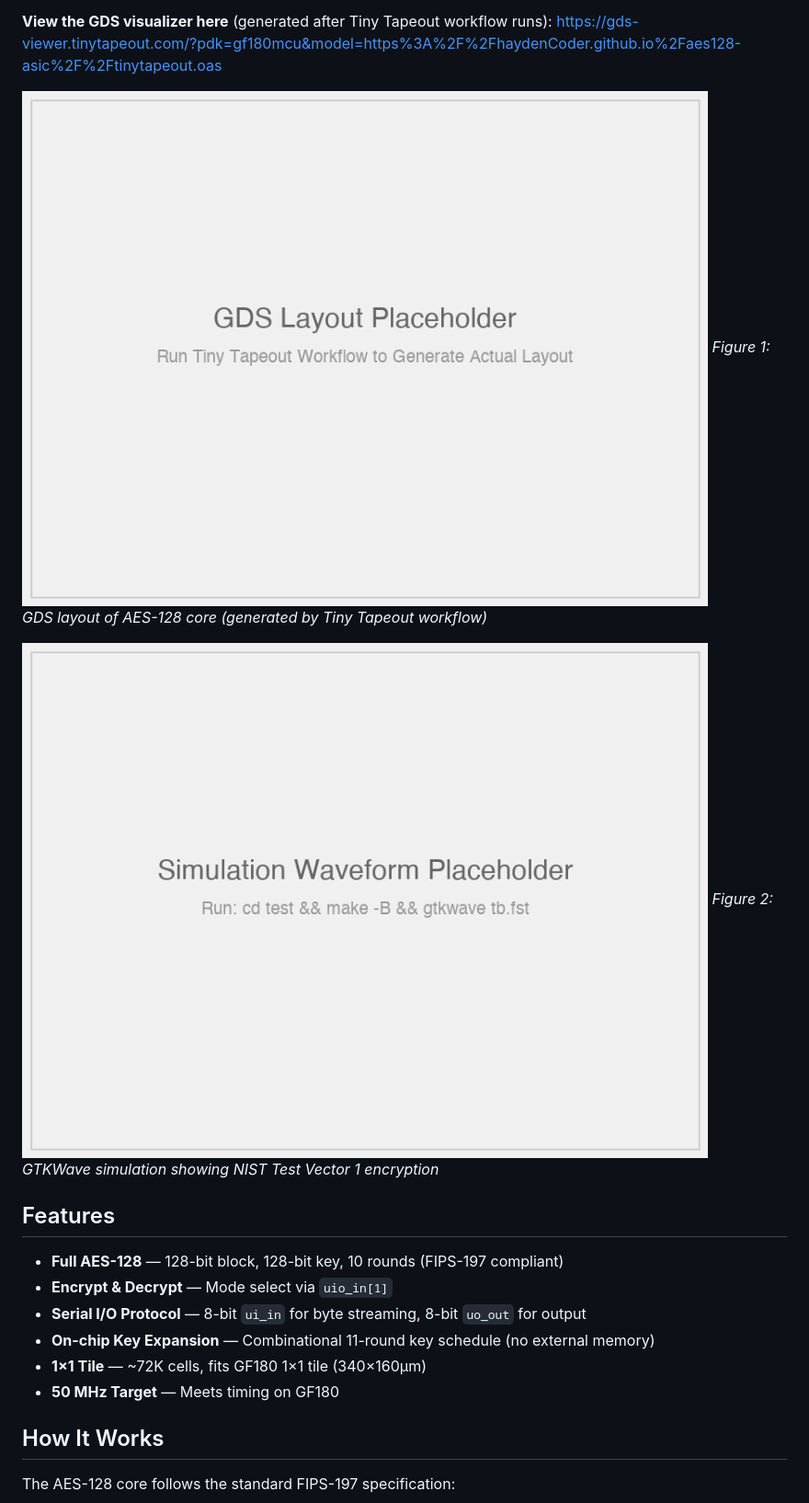
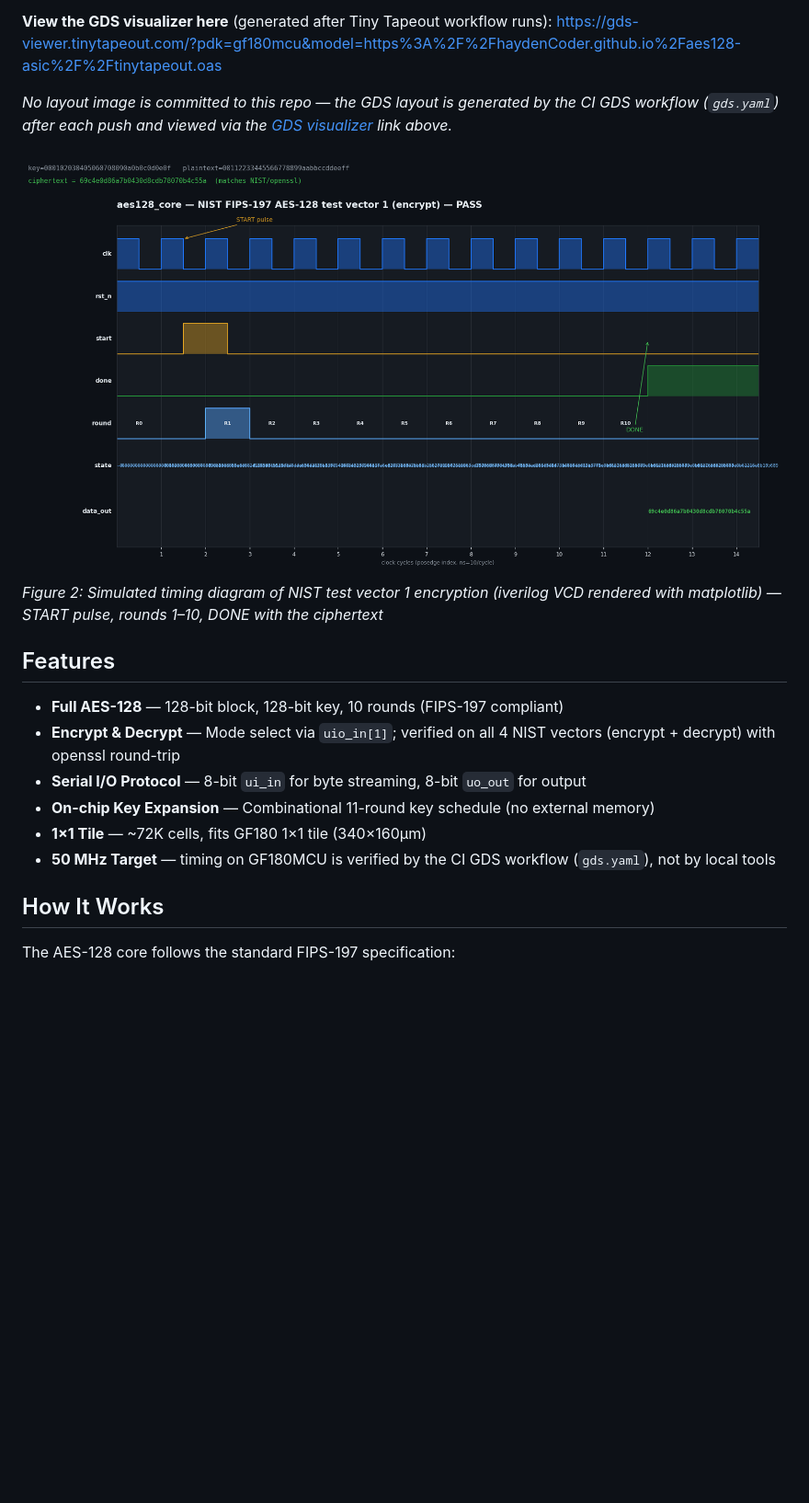
Before and after one commit to haydenCoder/aes128-asic, a Markdown page: README.md, the part around one of its changes. Shown at 92% size. Drawn GitHub-style; pictures changed too: docs/gds-layout.png (deleted), docs/waveform.png; blank space fills up the shorter version.

```diff
--- a/README.md
+++ b/README.md
@@ -8,20 +8,19 @@ This is my custom AES-128 ASIC I've decided to make in order to learn how to mak
 
 **View the GDS visualizer here** (generated after Tiny Tapeout workflow runs): https://gds-viewer.tinytapeout.com/?pdk=gf180mcu&model=https%3A%2F%2FhaydenCoder.github.io%2Faes128-asic%2F%2Ftinytapeout.oas
 
-![AES-128 GDS Layout](docs/gds-layout.png)
-*Figure 1: GDS layout of AES-128 core (generated by Tiny Tapeout workflow)*
+*No layout image is committed to this repo — the GDS layout is generated by the CI GDS workflow (`gds.yaml`) after each push and viewed via the [GDS visualizer](https://gds-viewer.tinytapeout.com/?pdk=gf180mcu&model=https%3A%2F%2FhaydenCoder.github.io%2Faes128-asic%2F%2Ftinytapeout.oas) link above.*
 
 ![Simulation Waveform](docs/waveform.png)
-*Figure 2: GTKWave simulation showing NIST Test Vector 1 encryption*
+*Figure 2: Simulated timing diagram of NIST test vector 1 encryption (iverilog VCD rendered with matplotlib) — START pulse, rounds 1–10, DONE with the ciphertext*
 
 ## Features
 
 - **Full AES-128** — 128-bit block, 128-bit key, 10 rounds (FIPS-197 compliant)
-- **Encrypt & Decrypt** — Mode select via `uio_in[1]`
+- **Encrypt & Decrypt** — Mode select via `uio_in[1]`; verified on all 4 NIST vectors (encrypt + decrypt) with openssl round-trip
 - **Serial I/O Protocol** — 8-bit `ui_in` for byte streaming, 8-bit `uo_out` for output
 - **On-chip Key Expansion** — Combinational 11-round key schedule (no external memory)
 - **1×1 Tile** — ~72K cells, fits GF180 1×1 tile (340×160µm)
-- **50 MHz Target** — Meets timing on GF180
+- **50 MHz Target** — timing on GF180MCU is verified by the CI GDS workflow (`gds.yaml`), not by local tools
 
 ## How It Works
 
```
Also changed, not shown: other parts of README.md (+30 -16 lines), docs/info.md (+39 -39 lines), docs/nist-waveforms.png, docs/schematic.png, 3 other files.
